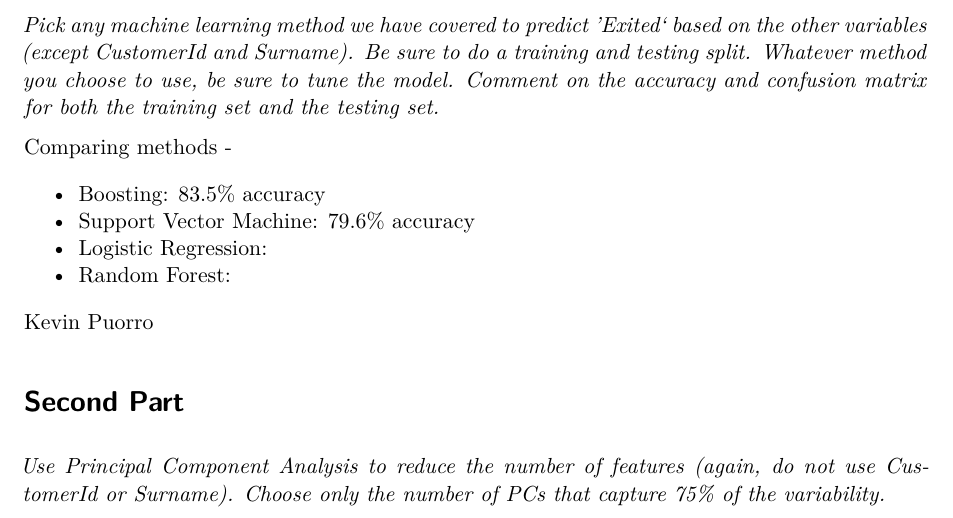
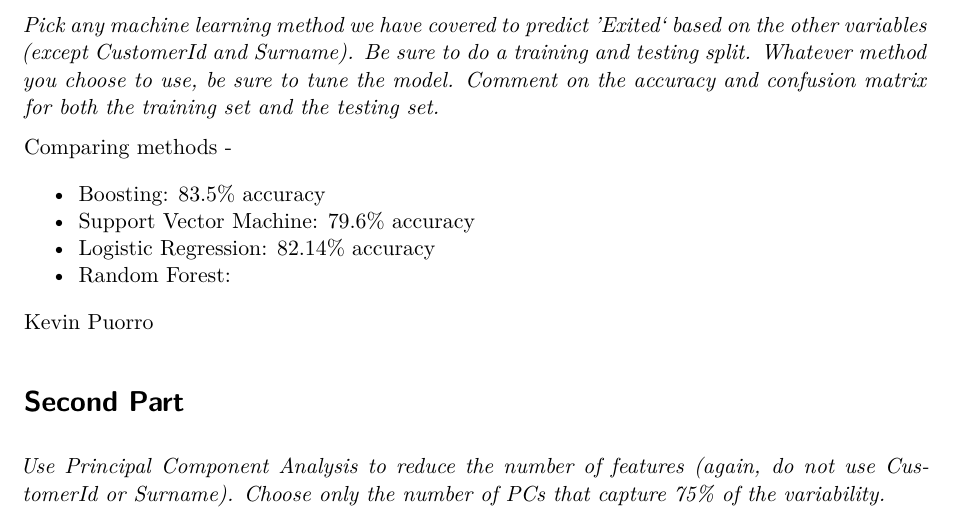
Before and after one commit to CalebSkinner1/PredictingCustomerChurn, a Quarto document (Write Up.qmd): part of page 4 of 8, cut so that both start at the same text. Rendered offline with R 4.5, knitr and Pandoc in place of Quarto, then LaTeX, with nearby package versions; some code elsewhere in the file could not run offline; column names are cleaned by a stand-in for the janitor package; common packages that the code uses without loading them are loaded.

Commit message:
Update Write Up.qmd

```diff
--- a/Write Up.qmd
+++ b/Write Up.qmd
@@ -76,7 +76,7 @@ Comparing methods -
 
 * Boosting: 83.5% accuracy
 * Support Vector Machine: 79.6% accuracy
-* Logistic Regression:
+* Logistic Regression: 82.14% accuracy
 * Random Forest:
 
 Kevin Puorro
```
